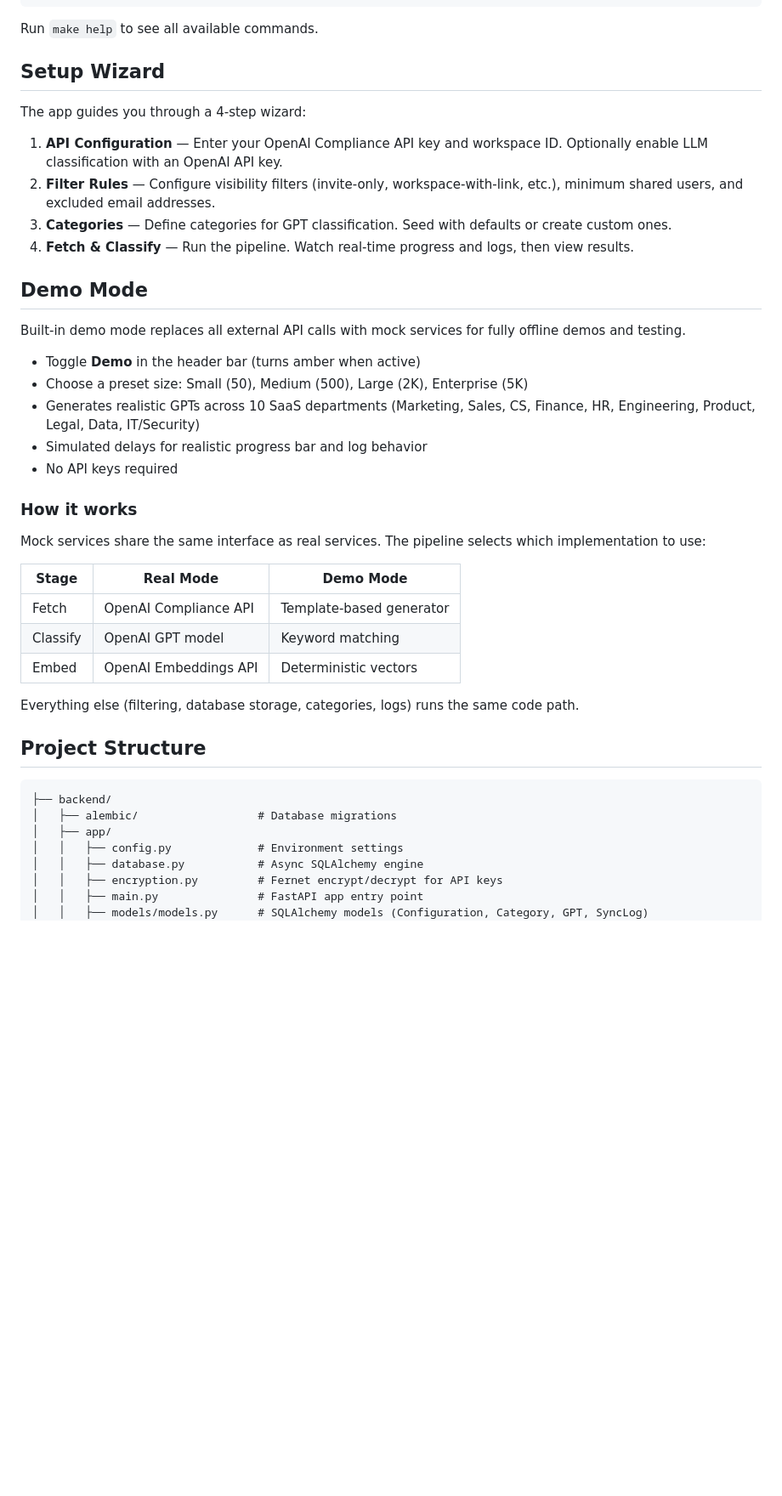
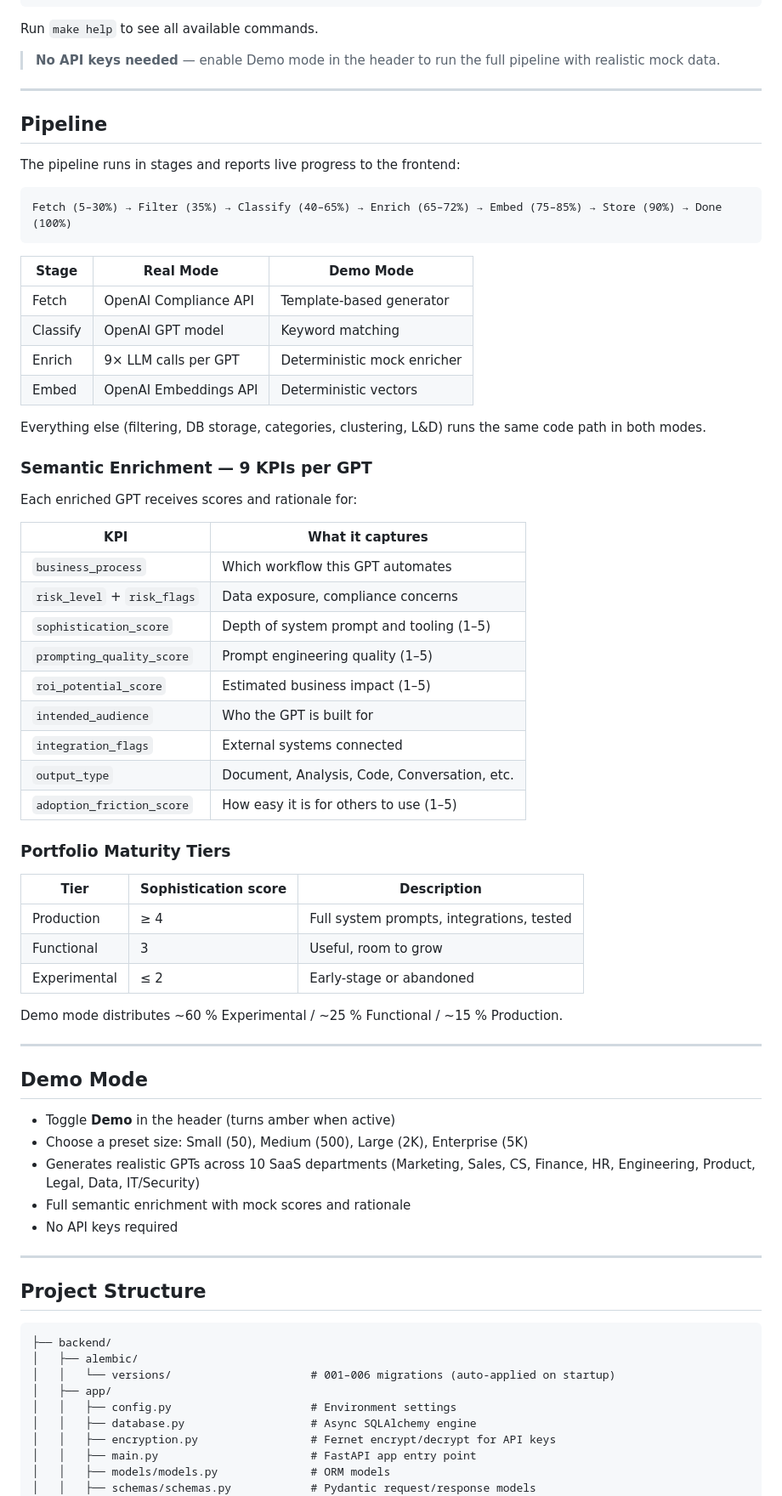
Before and after one commit to ori129/agentsorg, a Markdown page: README.md, the part around one of its changes. Shown at 85% size. GitHub-like rendering; blank space fills up the shorter version.

````diff
--- a/README.md
+++ b/README.md
@@ -51,46 +80,76 @@ open http://localhost:3000
 
 Run `make help` to see all available commands.
 
-## Setup Wizard
+> **No API keys needed** — enable Demo mode in the header to run the full pipeline with realistic mock data.
 
-The app guides you through a 4-step wizard:
+---
 
-1. **API Configuration** — Enter your OpenAI Compliance API key and workspace ID. Optionally enable LLM classification with an OpenAI API key.
-2. **Filter Rules** — Configure visibility filters (invite-only, workspace-with-link, etc.), minimum shared users, and excluded email addresses.
-3. **Categories** — Define categories for GPT classification. Seed with defaults or create custom ones.
-4. **Fetch & Classify** — Run the pipeline. Watch real-time progress and logs, then view results.
+## Pipeline
+
+The pipeline runs in stages and reports live progress to the frontend:
+
+```
+Fetch (5–30%) → Filter (35%) → Classify (40–65%) → Enrich (65–72%) → Embed (75–85%) → Store (90%) → Done (100%)
+```
+
+| Stage    | Real Mode                     | Demo Mode                    |
+|----------|-------------------------------|------------------------------|
+| Fetch    | OpenAI Compliance API         | Template-based generator     |
+| Classify | OpenAI GPT model              | Keyword matching             |
+| Enrich   | 9× LLM calls per GPT          | Deterministic mock enricher  |
+| Embed    | OpenAI Embeddings API         | Deterministic vectors        |
+
+Everything else (filtering, DB storage, categories, clustering, L&D) runs the same code path in both modes.
+
+### Semantic Enrichment — 9 KPIs per GPT
+
+Each enriched GPT receives scores and rationale for:
+
+| KPI | What it captures |
+|-----|-----------------|
+| `business_process` | Which workflow this GPT automates |
+| `risk_level` + `risk_flags` | Data exposure, compliance concerns |
+| `sophistication_score` | Depth of system prompt and tooling (1–5) |
+| `prompting_quality_score` | Prompt engineering quality (1–5) |
+| `roi_potential_score` | Estimated business impact (1–5) |
+| `intended_audience` | Who the GPT is built for |
+| `integration_flags` | External systems connected |
+| `output_type` | Document, Analysis, Code, Conversation, etc. |
+| `adoption_friction_score` | How easy it is for others to use (1–5) |
+
+### Portfolio Maturity Tiers
+
+| Tier | Sophistication score | Description |
+|------|----------------------|-------------|
+| Production | ≥ 4 | Full system prompts, integrations, tested |
+| Functional | 3 | Useful, room to grow |
+| Experimental | ≤ 2 | Early-stage or abandoned |
+
+Demo mode distributes ~60 % Experimental / ~25 % Functional / ~15 % Production.
+
+---
 
 ## Demo Mode
 
-Built-in demo mode replaces all external API calls with mock services for fully offline demos and testing.
-
-- Toggle **Demo** in the header bar (turns amber when active)
+- Toggle **Demo** in the header (turns amber when active)
 - Choose a preset size: Small (50), Medium (500), Large (2K), Enterprise (5K)
 - Generates realistic GPTs across 10 SaaS departments (Marketing, Sales, CS, Finance, HR, Engineering, Product, Legal, Data, IT/Security)
-- Simulated delays for realistic progress bar and log behavior
+- Full semantic enrichment with mock scores and rationale
 - No API keys required
 
-### How it works
-
-Mock services share the same interface as real services. The pipeline selects which implementation to use:
-
-| Stage     | Real Mode                | Demo Mode                |
-|-----------|--------------------------|--------------------------|
-| Fetch     | OpenAI Compliance API    | Template-based generator |
-| Classify  | OpenAI GPT model         | Keyword matching         |
-| Embed     | OpenAI Embeddings API    | Deterministic vectors    |
-
-Everything else (filtering, database storage, categories, logs) runs the same code path.
+---
 
 ## Project Structure
 
 ```
 ├── backend/
-│   ├── alembic/                  # Database migrations
+│   ├── alembic/
+│   │   └── versions/                     # 001–006 migrations (auto-applied on startup)
 │   ├── app/
-│   │   ├── config.py             # Environment settings
-│   │   ├── database.py           # Async SQLAlchemy engine
-│   │   ├── encryption.py         # Fernet encrypt/decrypt for API keys
-│   │   ├── main.py               # FastAPI app entry point
-│   │   ├── models/models.py      # SQLAlchemy models (Configuration, Category, GPT, SyncLog)
+│   │   ├── config.py                     # Environment settings
+│   │   ├── database.py                   # Async SQLAlchemy engine
+│   │   ├── encryption.py                 # Fernet encrypt/decrypt for API keys
+│   │   ├── main.py                       # FastAPI app entry point
+│   │   ├── models/models.py              # ORM models
+│   │   ├── schemas/schemas.py            # Pydantic request/response models
 │   │   ├── routers/
````
Also changed, not shown: other parts of README.md (+179 -67 lines).
